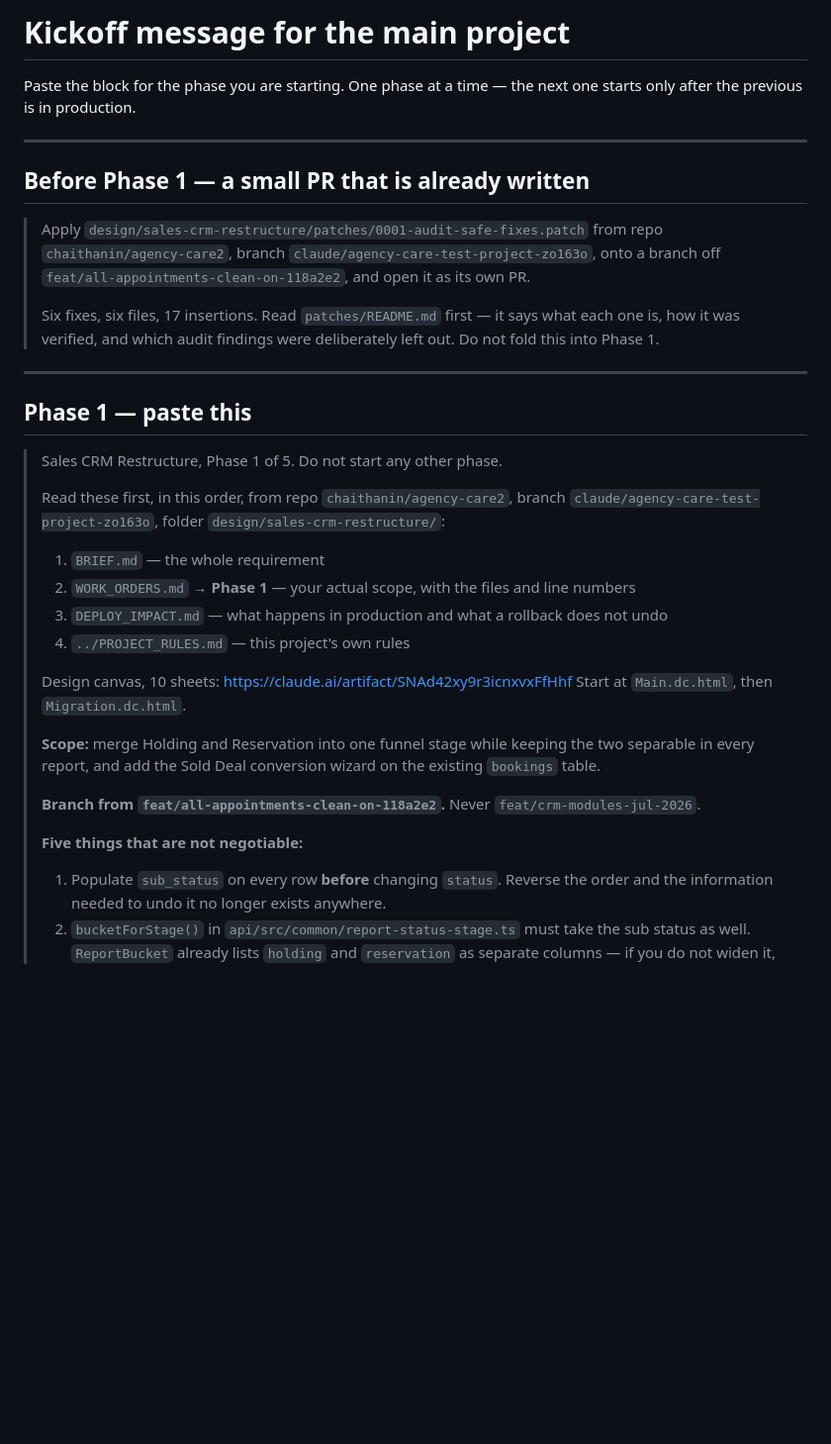
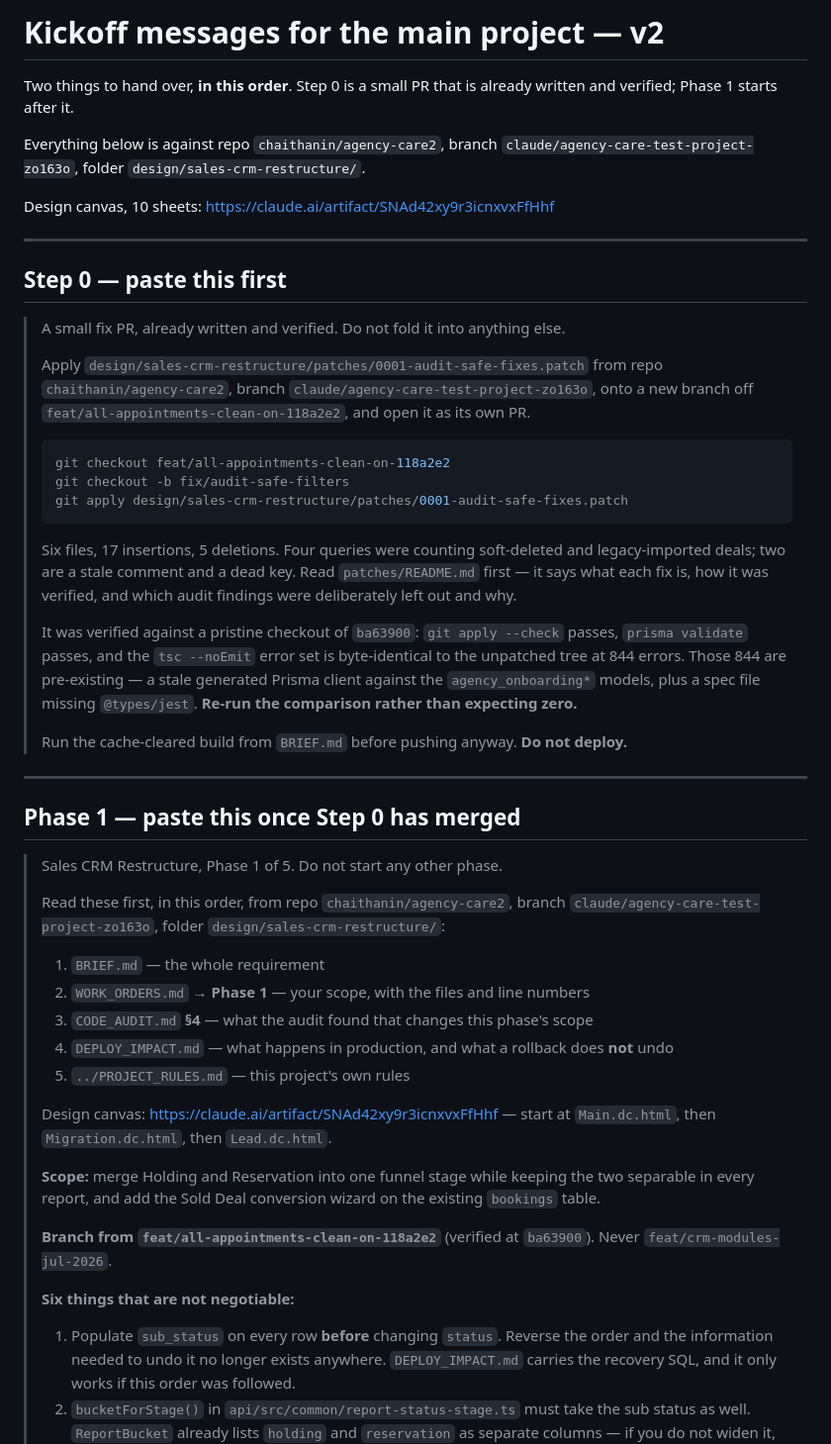
Before and after one commit to chaithanin/agency-care2, a Markdown page: design/sales-crm-restructure/COMMAND.md, the part around one of its changes. Shown at 99% size. Drawn GitHub-style; blank space fills up the shorter version.

````diff
--- a/design/sales-crm-restructure/COMMAND.md
+++ b/design/sales-crm-restructure/COMMAND.md
@@ -1,22 +1,44 @@
-# Kickoff message for the main project
+# Kickoff messages for the main project — v2
 
-Paste the block for the phase you are starting. One phase at a time — the next one starts only after
-the previous is in production.
+Two things to hand over, **in this order**. Step 0 is a small PR that is already written and verified;
+Phase 1 starts after it.
+
+Everything below is against repo `chaithanin/agency-care2`, branch
+`claude/agency-care-test-project-zo163o`, folder `design/sales-crm-restructure/`.
+
+Design canvas, 10 sheets: https://claude.ai/artifact/SNAd42xy9r3icnxvxFfHhf
 
 ---
 
-## Before Phase 1 — a small PR that is already written
+## Step 0 — paste this first
 
+> A small fix PR, already written and verified. Do not fold it into anything else.
+>
 > Apply `design/sales-crm-restructure/patches/0001-audit-safe-fixes.patch` from repo
-> `chaithanin/agency-care2`, branch `claude/agency-care-test-project-zo163o`, onto a branch off
+> `chaithanin/agency-care2`, branch `claude/agency-care-test-project-zo163o`, onto a new branch off
 > `feat/all-appointments-clean-on-118a2e2`, and open it as its own PR.
 >
-> Six fixes, six files, 17 insertions. Read `patches/README.md` first — it says what each one is, how
-> it was verified, and which audit findings were deliberately left out. Do not fold this into Phase 1.
+> ```bash
+> git checkout feat/all-appointments-clean-on-118a2e2
+> git checkout -b fix/audit-safe-filters
+> git apply design/sales-crm-restructure/patches/0001-audit-safe-fixes.patch
+> ```
+>
+> Six files, 17 insertions, 5 deletions. Four queries were counting soft-deleted and legacy-imported
+> deals; two are a stale comment and a dead key. Read `patches/README.md` first — it says what each
+> fix is, how it was verified, and which audit findings were deliberately left out and why.
+>
+> It was verified against a pristine checkout of `ba63900`: `git apply --check` passes,
+> `prisma validate` passes, and the `tsc --noEmit` error set is byte-identical to the unpatched tree
+> at 844 errors. Those 844 are pre-existing — a stale generated Prisma client against the
+> `agency_onboarding*` models, plus a spec file missing `@types/jest`. **Re-run the comparison rather
+> than expecting zero.**
+>
+> Run the cache-cleared build from `BRIEF.md` before pushing anyway. **Do not deploy.**
 
 ---
 
-## Phase 1 — paste this
+## Phase 1 — paste this once Step 0 has merged
 
 > Sales CRM Restructure, Phase 1 of 5. Do not start any other phase.
 >
@@ -24,22 +46,25 @@ the previous is in production.
 > `claude/agency-care-test-project-zo163o`, folder `design/sales-crm-restructure/`:
 >
 > 1. `BRIEF.md` — the whole requirement
-> 2. `WORK_ORDERS.md` → **Phase 1** — your actual scope, with the files and line numbers
-> 3. `DEPLOY_IMPACT.md` — what happens in production and what a rollback does not undo
-> 4. `../PROJECT_RULES.md` — this project's own rules
+> 2. `WORK_ORDERS.md` → **Phase 1** — your scope, with the files and line numbers
+> 3. `CODE_AUDIT.md` **§4** — what the audit found that changes this phase's scope
+> 4. `DEPLOY_IMPACT.md` — what happens in production, and what a rollback does **not** undo
+> 5. `../PROJECT_RULES.md` — this project's own rules
 >
-> Design canvas, 10 sheets: https://claude.ai/artifact/SNAd42xy9r3icnxvxFfHhf
-> Start at `Main.dc.html`, then `Migration.dc.html`.
+> Design canvas: https://claude.ai/artifact/SNAd42xy9r3icnxvxFfHhf — start at `Main.dc.html`, then
+> `Migration.dc.html`, then `Lead.dc.html`.
 >
 > **Scope:** merge Holding and Reservation into one funnel stage while keeping the two separable in
 > every report, and add the Sold Deal conversion wizard on the existing `bookings` table.
 >
-> **Branch from `feat/all-appointments-clean-on-118a2e2`.** Never `feat/crm-modules-jul-2026`.
+> **Branch from `feat/all-appointments-clean-on-118a2e2`** (verified at `ba63900`).
+> Never `feat/crm-modules-jul-2026`.
 >
-> **Five things that are not negotiable:**
+> **Six things that are not negotiable:**
 >
 > 1. Populate `sub_status` on every row **before** changing `status`. Reverse the order and the
->    information needed to undo it no longer exists anywhere.
+>    information needed to undo it no longer exists anywhere. `DEPLOY_IMPACT.md` carries the recovery
+>    SQL, and it only works if this order was followed.
 > 2. `bucketForStage()` in `api/src/common/report-status-stage.ts` must take the sub status as well.
 >    `ReportBucket` already lists `holding` and `reservation` as separate columns — if you do not
 >    widen it, the Lead Status report silently collapses them and its numbers change with no error.
````
Also changed, not shown: other parts of design/sales-crm-restructure/COMMAND.md (+34 -10 lines).
